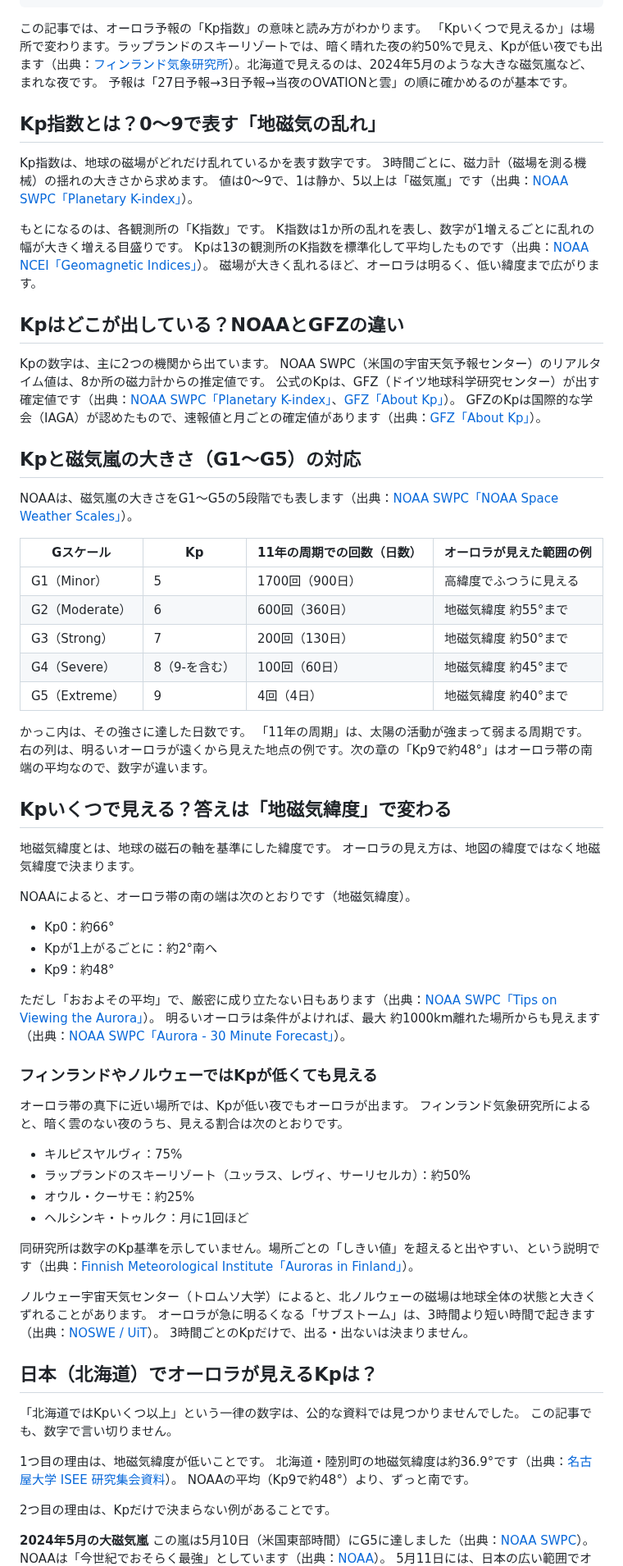
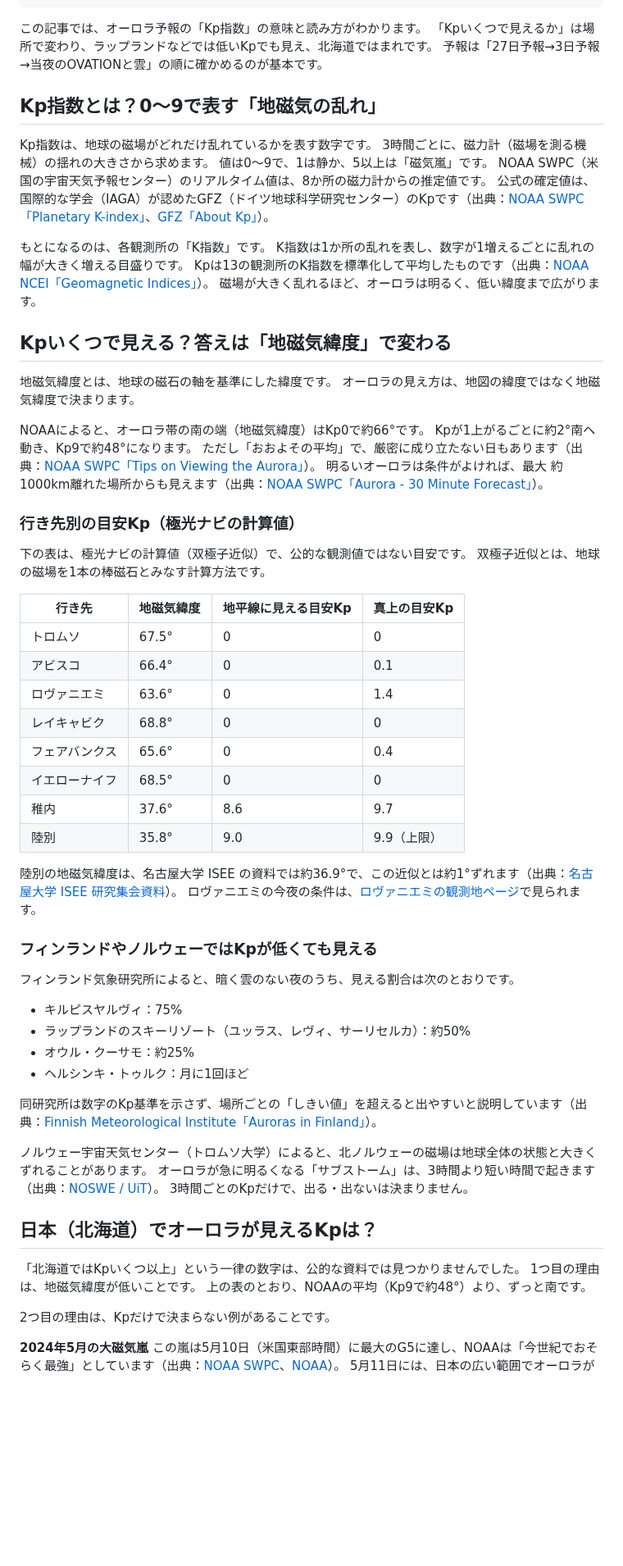
Before and after one commit to gaaasuu2013-prog/aurora, a Markdown page: content/blog/kp-index-guide.md, the part around one of its changes. Shown at 82% size. Drawn GitHub-style; blank space fills up the shorter version.

Commit message:
下書き最終修正：kp-index-guide
Co-Authored-By: Claude Opus 5.5 <noreply@anthropic.com>
Claude-Session: https://claude.ai/code/session_01VFnmTa8aY4eUtqb7jixvxp

```diff
--- a/content/blog/kp-index-guide.md
+++ b/content/blog/kp-index-guide.md
@@ -11,60 +11,53 @@ status: draft
 ---
 
 この記事では、オーロラ予報の「Kp指数」の意味と読み方がわかります。
-「Kpいくつで見えるか」は場所で変わります。ラップランドのスキーリゾートでは、暗く晴れた夜の約50%で見え、Kpが低い夜でも出ます（出典：[フィンランド気象研究所](https://en.ilmatieteenlaitos.fi/auroras-in-finland)）。北海道で見えるのは、2024年5月のような大きな磁気嵐など、まれな夜です。
+「Kpいくつで見えるか」は場所で変わり、ラップランドなどでは低いKpでも見え、北海道ではまれです。
 予報は「27日予報→3日予報→当夜のOVATIONと雲」の順に確かめるのが基本です。
 
 ## Kp指数とは？0〜9で表す「地磁気の乱れ」
 
 Kp指数は、地球の磁場がどれだけ乱れているかを表す数字です。
 3時間ごとに、磁力計（磁場を測る機械）の揺れの大きさから求めます。
-値は0〜9で、1は静か、5以上は「磁気嵐」です（出典：[NOAA SWPC「Planetary K-index」](https://www.spaceweather.gov/products/planetary-k-index)）。
+値は0〜9で、1は静か、5以上は「磁気嵐」です。
+NOAA SWPC（米国の宇宙天気予報センター）のリアルタイム値は、8か所の磁力計からの推定値です。
+公式の確定値は、国際的な学会（IAGA）が認めたGFZ（ドイツ地球科学研究センター）のKpです（出典：[NOAA SWPC「Planetary K-index」](https://www.spaceweather.gov/products/planetary-k-index)、[GFZ「About Kp」](https://kp.gfz.de/en/about-kp)）。
 
 もとになるのは、各観測所の「K指数」です。
 K指数は1か所の乱れを表し、数字が1増えるごとに乱れの幅が大きく増える目盛りです。
 Kpは13の観測所のK指数を標準化して平均したものです（出典：[NOAA NCEI「Geomagnetic Indices」](https://www.ncei.noaa.gov/products/geomagnetic-indices)）。
 磁場が大きく乱れるほど、オーロラは明るく、低い緯度まで広がります。
 
-## Kpはどこが出している？NOAAとGFZの違い
-
-Kpの数字は、主に2つの機関から出ています。
-NOAA SWPC（米国の宇宙天気予報センター）のリアルタイム値は、8か所の磁力計からの推定値です。
-公式のKpは、GFZ（ドイツ地球科学研究センター）が出す確定値です（出典：[NOAA SWPC「Planetary K-index」](https://www.spaceweather.gov/products/planetary-k-index)、[GFZ「About Kp」](https://kp.gfz.de/en/about-kp)）。
-GFZのKpは国際的な学会（IAGA）が認めたもので、速報値と月ごとの確定値があります（出典：[GFZ「About Kp」](https://kp.gfz.de/en/about-kp)）。
-
-## Kpと磁気嵐の大きさ（G1〜G5）の対応
-
-NOAAは、磁気嵐の大きさをG1〜G5の5段階でも表します（出典：[NOAA SWPC「NOAA Space Weather Scales」](https://www.spaceweather.gov/noaa-scales-explanation)）。
-
-| Gスケール | Kp | 11年の周期での回数（日数） | オーロラが見えた範囲の例 |
-|---|---|---|---|
-| G1（Minor） | 5 | 1700回（900日） | 高緯度でふつうに見える |
-| G2（Moderate） | 6 | 600回（360日） | 地磁気緯度 約55°まで |
-| G3（Strong） | 7 | 200回（130日） | 地磁気緯度 約50°まで |
-| G4（Severe） | 8（9-を含む） | 100回（60日） | 地磁気緯度 約45°まで |
-| G5（Extreme） | 9 | 4回（4日） | 地磁気緯度 約40°まで |
-
-かっこ内は、その強さに達した日数です。
-「11年の周期」は、太陽の活動が強まって弱まる周期です。
-右の列は、明るいオーロラが遠くから見えた地点の例です。次の章の「Kp9で約48°」はオーロラ帯の南端の平均なので、数字が違います。
-
 ## Kpいくつで見える？答えは「地磁気緯度」で変わる
 
 地磁気緯度とは、地球の磁石の軸を基準にした緯度です。
 オーロラの見え方は、地図の緯度ではなく地磁気緯度で決まります。
 
-NOAAによると、オーロラ帯の南の端は次のとおりです（地磁気緯度）。
-
-- Kp0：約66°
-- Kpが1上がるごとに：約2°南へ
-- Kp9：約48°
-
+NOAAによると、オーロラ帯の南の端（地磁気緯度）はKp0で約66°です。
+Kpが1上がるごとに約2°南へ動き、Kp9で約48°になります。
 ただし「おおよその平均」で、厳密に成り立たない日もあります（出典：[NOAA SWPC「Tips on Viewing the Aurora」](https://www.spaceweather.gov/content/tips-viewing-aurora)）。
 明るいオーロラは条件がよければ、最大 約1000km離れた場所からも見えます（出典：[NOAA SWPC「Aurora - 30 Minute Forecast」](https://www.spaceweather.gov/products/aurora-30-minute-forecast)）。
 
+### 行き先別の目安Kp（極光ナビの計算値）
+
+下の表は、極光ナビの計算値（双極子近似）で、公的な観測値ではない目安です。
+双極子近似とは、地球の磁場を1本の棒磁石とみなす計算方法です。
+
+| 行き先 | 地磁気緯度 | 地平線に見える目安Kp | 真上の目安Kp |
+|---|---|---|---|
+| トロムソ | 67.5° | 0 | 0 |
+| アビスコ | 66.4° | 0 | 0.1 |
+| ロヴァニエミ | 63.6° | 0 | 1.4 |
+| レイキャビク | 68.8° | 0 | 0 |
+| フェアバンクス | 65.6° | 0 | 0.4 |
+| イエローナイフ | 68.5° | 0 | 0 |
+| 稚内 | 37.6° | 8.6 | 9.7 |
+| 陸別 | 35.8° | 9.0 | 9.9（上限） |
+
+陸別の地磁気緯度は、名古屋大学 ISEE の資料では約36.9°で、この近似とは約1°ずれます（出典：[名古屋大学 ISEE 研究集会資料](https://cicr.isee.nagoya-u.ac.jp/hokkaido/workshop/r07/04_yoda.pdf)）。
+ロヴァニエミの今夜の条件は、[ロヴァニエミの観測地ページ](../rovaniemi.html)で見られます。
+
 ### フィンランドやノルウェーではKpが低くても見える
 
-オーロラ帯の真下に近い場所では、Kpが低い夜でもオーロラが出ます。
 フィンランド気象研究所によると、暗く雲のない夜のうち、見える割合は次のとおりです。
 
 - キルピスヤルヴィ：75%
@@ -72,7 +65,7 @@ NOAAによると、オーロラ帯の南の端は次のとおりです（地磁
 - オウル・クーサモ：約25%
 - ヘルシンキ・トゥルク：月に1回ほど
 
-同研究所は数字のKp基準を示していません。場所ごとの「しきい値」を超えると出やすい、という説明です（出典：[Finnish Meteorological Institute「Auroras in Finland」](https://en.ilmatieteenlaitos.fi/auroras-in-finland)）。
+同研究所は数字のKp基準を示さず、場所ごとの「しきい値」を超えると出やすいと説明しています（出典：[Finnish Meteorological Institute「Auroras in Finland」](https://en.ilmatieteenlaitos.fi/auroras-in-finland)）。
 
 ノルウェー宇宙天気センター（トロムソ大学）によると、北ノルウェーの磁場は地球全体の状態と大きくずれることがあります。
 オーロラが急に明るくなる「サブストーム」は、3時間より短い時間で起きます（出典：[NOSWE / UiT](https://site.uit.no/spaceweather/?p=3770)）。
@@ -81,15 +74,11 @@ NOAAによると、オーロラ帯の南の端は次のとおりです（地磁
 ## 日本（北海道）でオーロラが見えるKpは？
 
 「北海道ではKpいくつ以上」という一律の数字は、公的な資料では見つかりませんでした。
-この記事でも、数字で言い切りません。
-
 1つ目の理由は、地磁気緯度が低いことです。
-北海道・陸別町の地磁気緯度は約36.9°です（出典：[名古屋大学 ISEE 研究集会資料](https://cicr.isee.nagoya-u.ac.jp/hokkaido/workshop/r07/04_yoda.pdf)）。
-NOAAの平均（Kp9で約48°）より、ずっと南です。
+上の表のとおり、NOAAの平均（Kp9で約48°）より、ずっと南です。
 
 2つ目の理由は、Kpだけで決まらない例があることです。
 
 **2024年5月の大磁気嵐**
-この嵐は5月10日（米国東部時間）にG5に達しました（出典：[NOAA SWPC](https://www.spaceweather.gov/news/g5-conditions-observed)）。
-NOAAは「今世紀でおそらく最強」としています（出典：[NOAA](https://www.noaa.gov/heritage/stories/five-historically-huge-solar-events)）。
+この嵐は5月10日（米国東部時間）に最大のG5に達し、NOAAは「今世紀でおそらく最強」としています（出典：[NOAA SWPC](https://www.spaceweather.gov/news/g5-conditions-observed)、[NOAA](https://www.noaa.gov/heritage/stories/five-historically-huge-solar-events)）。
 5月11日には、日本の広い範囲でオーロラが写真に撮られました。
```
Also changed, not shown: other parts of content/blog/kp-index-guide.md (+49 -43 lines).
